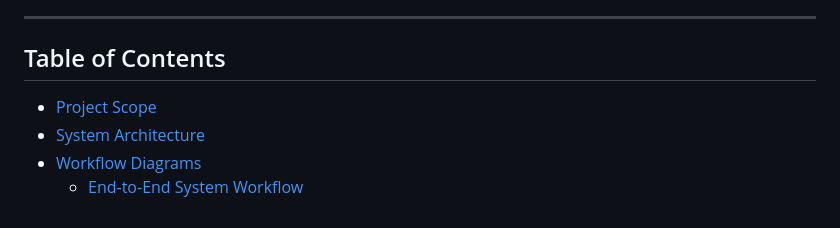
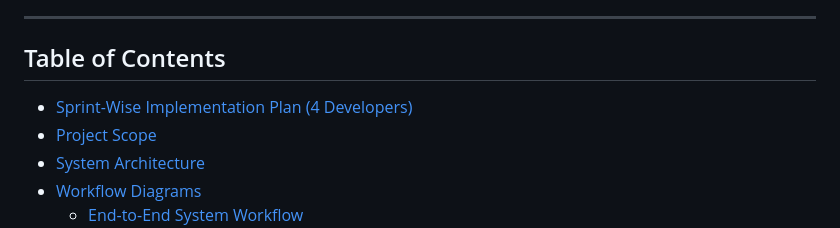
Before and after one commit to abccau/AgentVerse, a Markdown page: README.md, the part around the change. Rendered like a GitHub page.

```diff
--- a/README.md
+++ b/README.md
@@ -6,6 +6,7 @@ Agentverse is a generic, domain-independent multi-agent artificial intelligence
 
 ## Table of Contents
 
+- [Sprint-Wise Implementation Plan (4 Developers)](docs/sprint_plan.md)
 - [Project Scope](#project-scope)
 - [System Architecture](#system-architecture)
 - [Workflow Diagrams](#workflow-diagrams)
```
Also changed, not shown: docs/implementation_plan.md (+2 -0 lines), docs/sprint_plan.md (added, +534 -0 lines).
